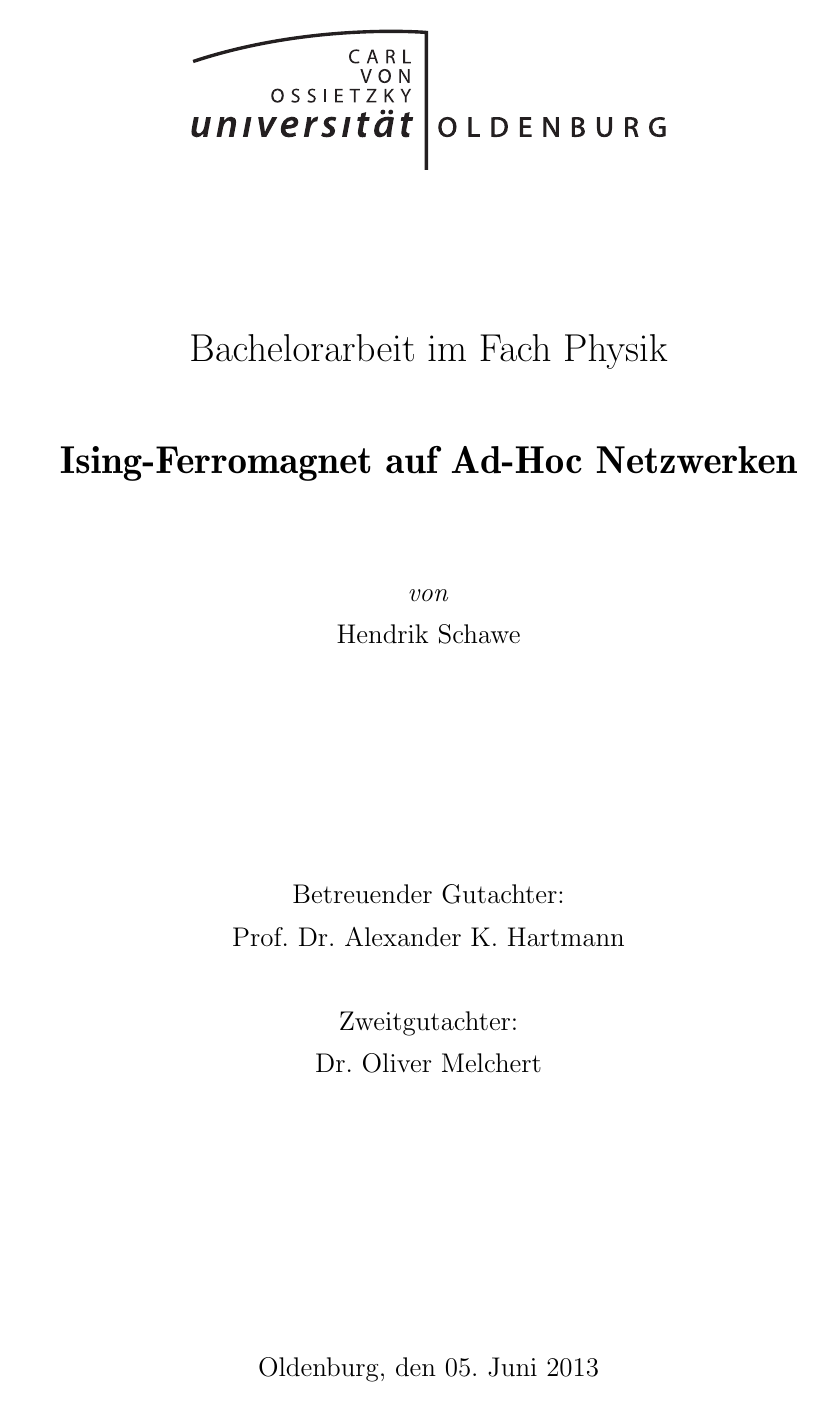
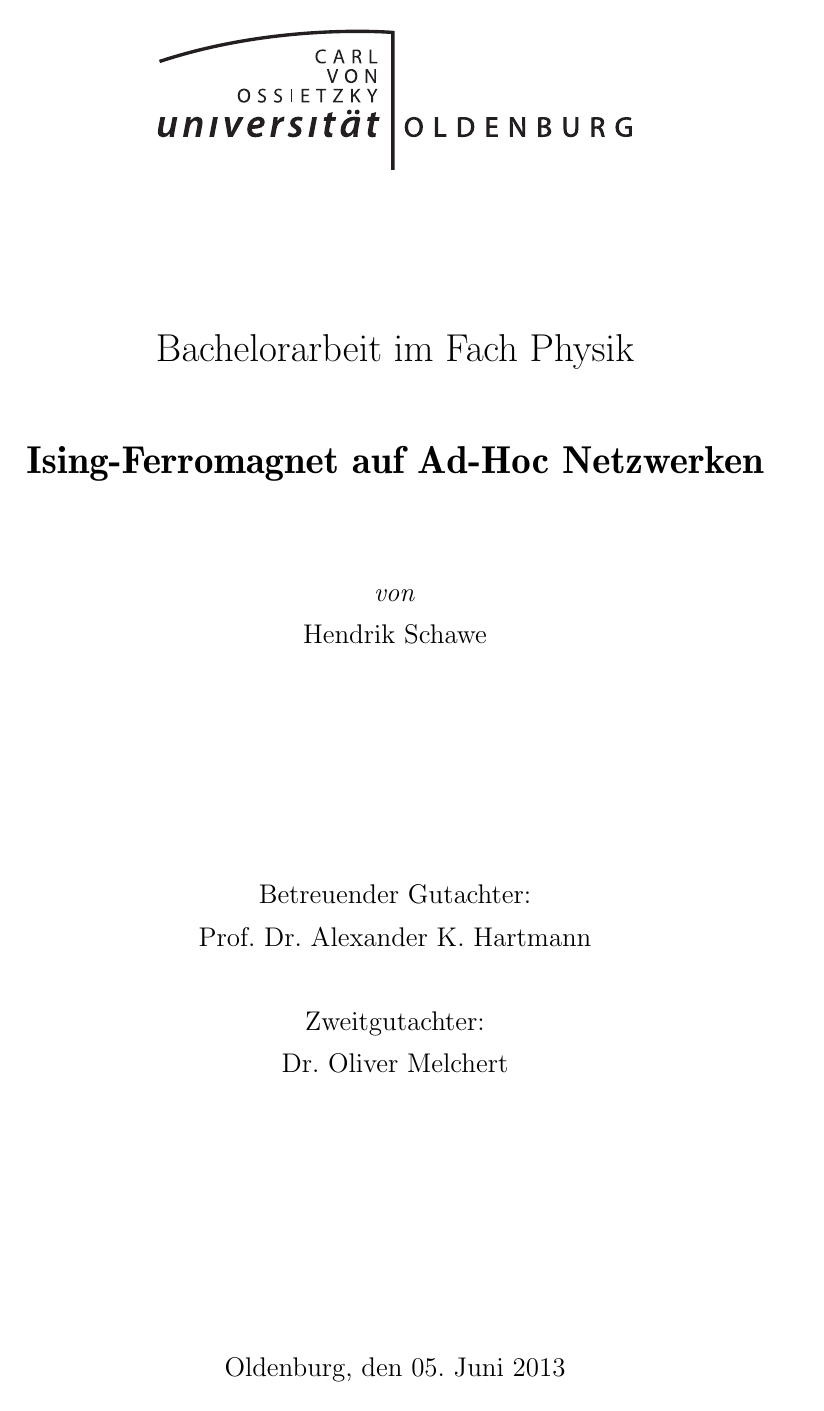
Before and after one commit to surt91/IsingFerromagnet, a LaTeX document (Tex/Ferromagnet.tex): page 1 of 15. Compiled offline with pdfLaTeX; an older LaTeX class or package is replaced by its successor.

Commit message:
Zweiseitiges Layout konsequenter umgesetzt

```diff
--- a/Tex/Ferromagnet.tex
+++ b/Tex/Ferromagnet.tex
@@ -18,8 +18,9 @@
 \usepackage{setspace}
 \linespread{1.25}
 \usepackage{geometry}
-\geometry{a4paper, top=21mm, left=30mm, right=30mm, bottom=21mm,
-          headsep=10mm, footskip=12mm}
+%~ \geometry{a4paper, top=21mm, left=30mm, right=30mm, bottom=21mm,
+          %~ headsep=10mm, footskip=12mm}
+\geometry{a4paper, top=21mm, bottom=21mm, headsep=10mm, footskip=12mm}
 \usepackage[utf8]{inputenc}
 \addtokomafont{sectioning}{\rmfamily}
 %\renewcommand{\figurename}{Abb.}
```
